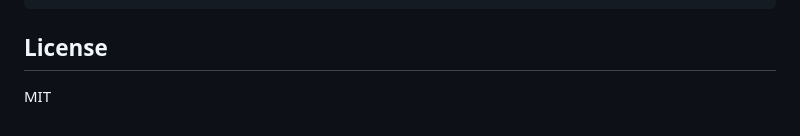
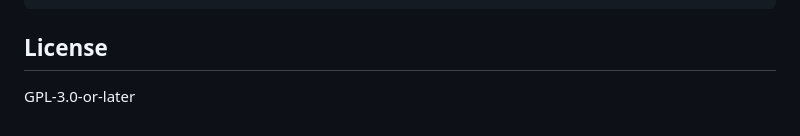
Before and after one commit to chung9207/Friedman-cli, a Markdown page: README.md, the part around the change. Rendered like a GitHub page.

```diff
--- a/README.md
+++ b/README.md
@@ -359,4 +359,4 @@ weighting = "twostep"
 
 ## License
 
-MIT
+GPL-3.0-or-later
```
